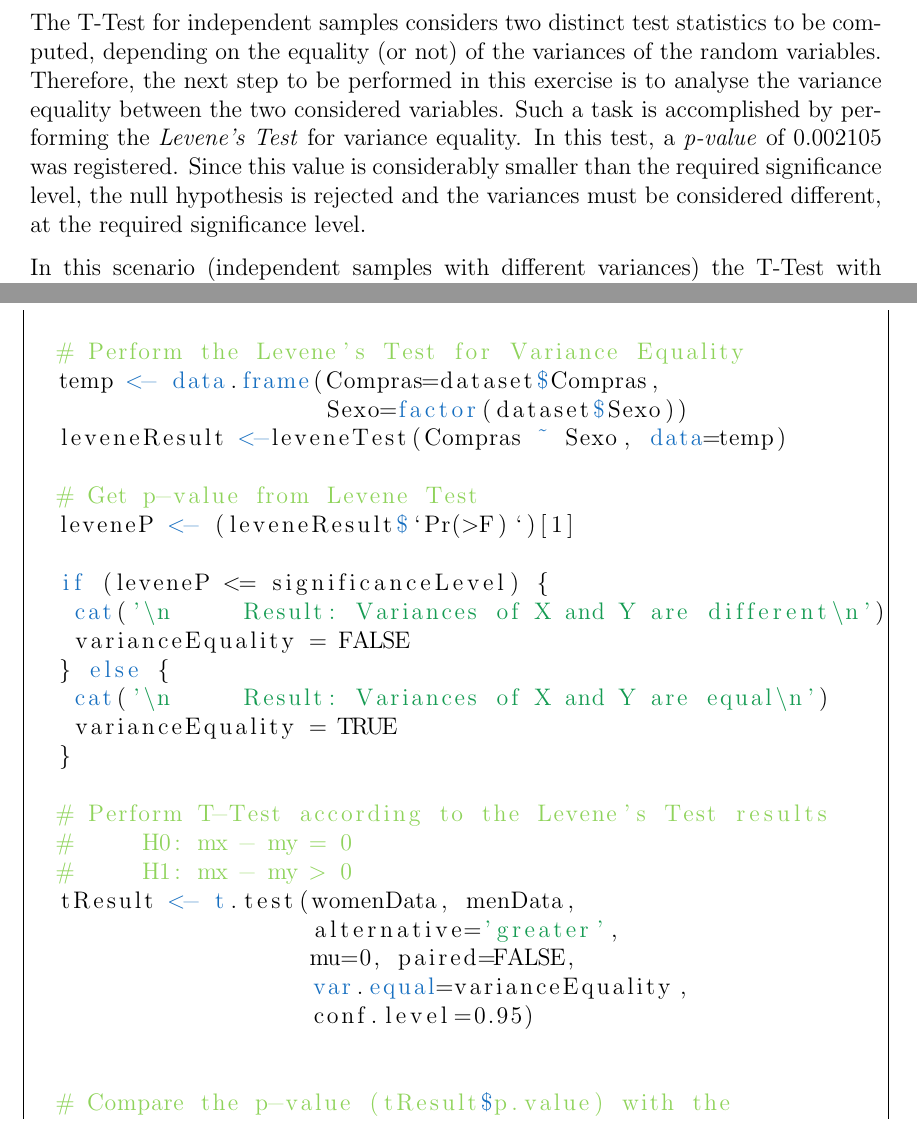
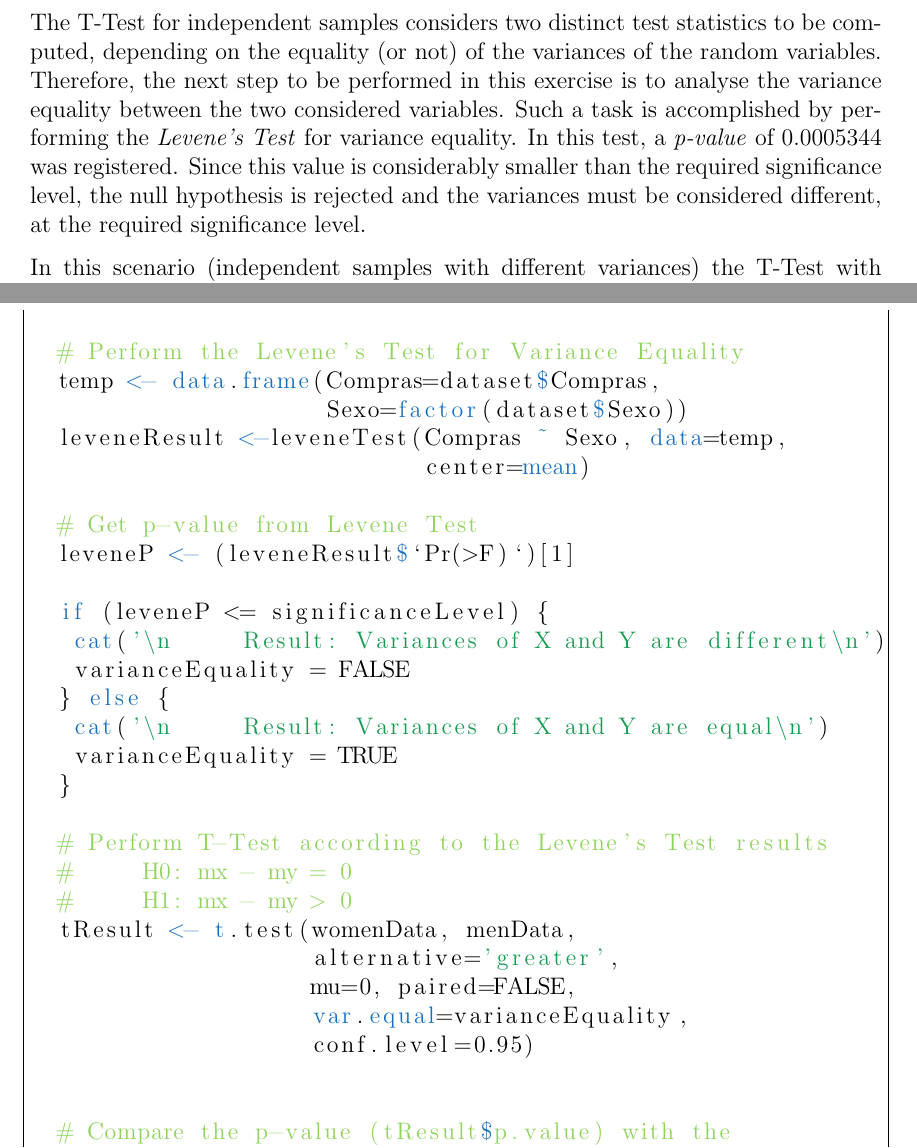
Before and after one commit to jpleitao/Statistics-Assignments, a LaTeX document (A3/report/main.tex): two parts of pages 8 and 10 of 15, joined at a grey line, cut so that both start at the same text. Compiled offline with pdfLaTeX.

Commit message:
Ups, found another error

```diff
--- a/A3/report/main.tex
+++ b/A3/report/main.tex
@@ -239,7 +239,7 @@ $$ H0: \: m_{X} - m_{Y} = 0 \: \: \: vs \: \: \: H1: m_{X} - m_{Y} > 0$$
 
 where \emph{X="Average number of fast-food purchases per week made by women in the last month"} and \emph{Y="Average number of fast-food purchases per week made by men in the last month"}.
 
-The T-Test for independent samples considers two distinct test statistics to be computed, depending on the equality (or not) of the variances of the random variables. Therefore, the next step to be performed in this exercise is to analyse the variance equality between the two considered variables. Such a task is accomplished by performing the \emph{Levene's Test} for variance equality. In this test, a \emph{p-value} of $0.002105$ was registered. Since this value is considerably smaller than the required significance level, the null hypothesis is rejected and the variances must be considered different, at the required significance level.
+The T-Test for independent samples considers two distinct test statistics to be computed, depending on the equality (or not) of the variances of the random variables. Therefore, the next step to be performed in this exercise is to analyse the variance equality between the two considered variables. Such a task is accomplished by performing the \emph{Levene's Test} for variance equality. In this test, a \emph{p-value} of $0.0005344$ was registered. Since this value is considerably smaller than the required significance level, the null hypothesis is rejected and the variances must be considered different, at the required significance level.
 
 In this scenario (independent samples with different variances) the T-Test with Welch modification is performed. An approximate \emph{p-value} of $0.999994$ was registered. As this value is considerably higher than the required significance level, the null hypothesis of this test is accepted (again, at the required significance level).
 
@@ -323,7 +323,8 @@ AnalyseWomenMenFastFood <- function(dataset) {
   # Perform the Levene's Test for Variance Equality
   temp <- data.frame(Compras=dataset$Compras,
                      Sexo=factor(dataset$Sexo))
-  leveneResult <-leveneTest(Compras ~ Sexo, data=temp)
+  leveneResult <-leveneTest(Compras ~ Sexo, data=temp,
+                            center=mean)
 
   # Get p-value from Levene Test
   leveneP <- (leveneResult$`Pr(>F)`)[1]
```
Also changed, not shown: A3/code/AnalyseWomenMenFastFood.R (+1 -1 lines), A3/report/main.pdf, 2 other files.
